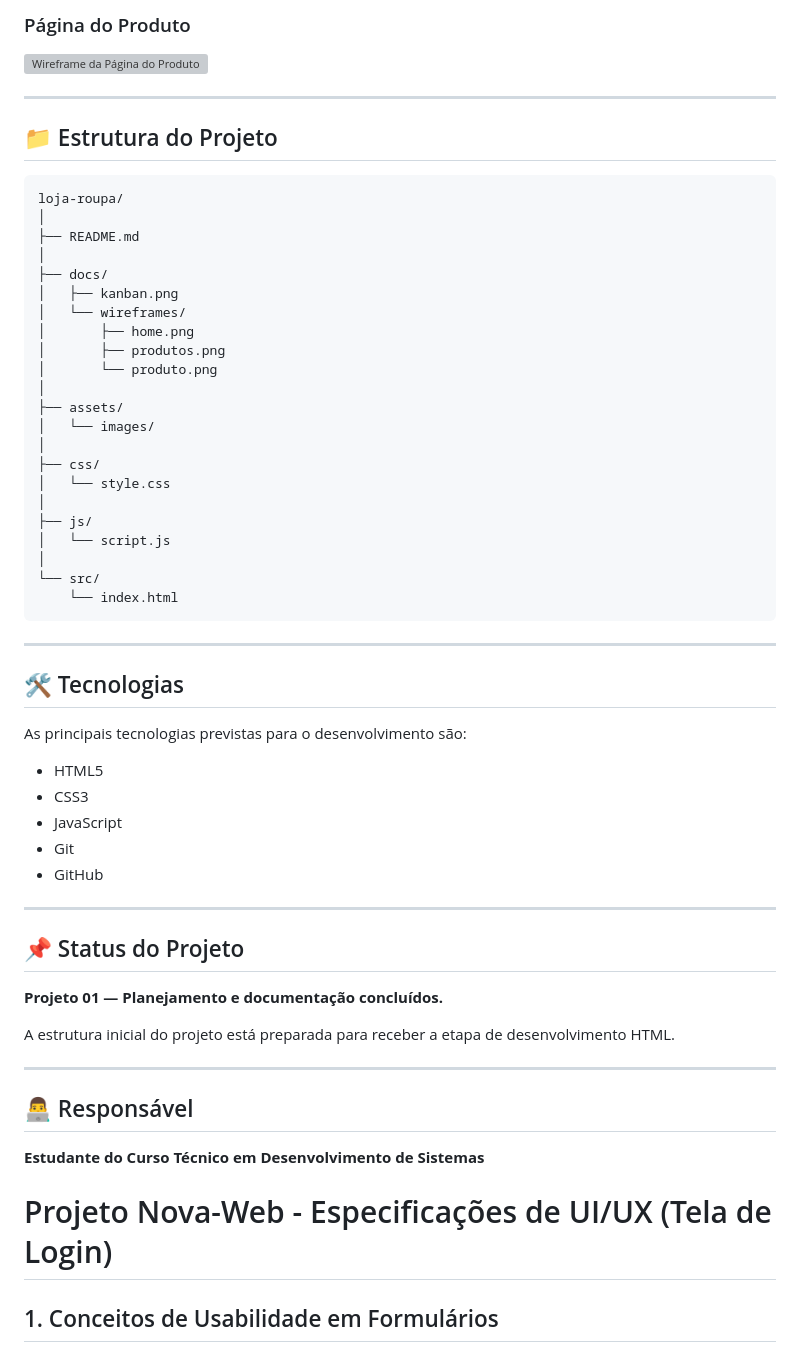
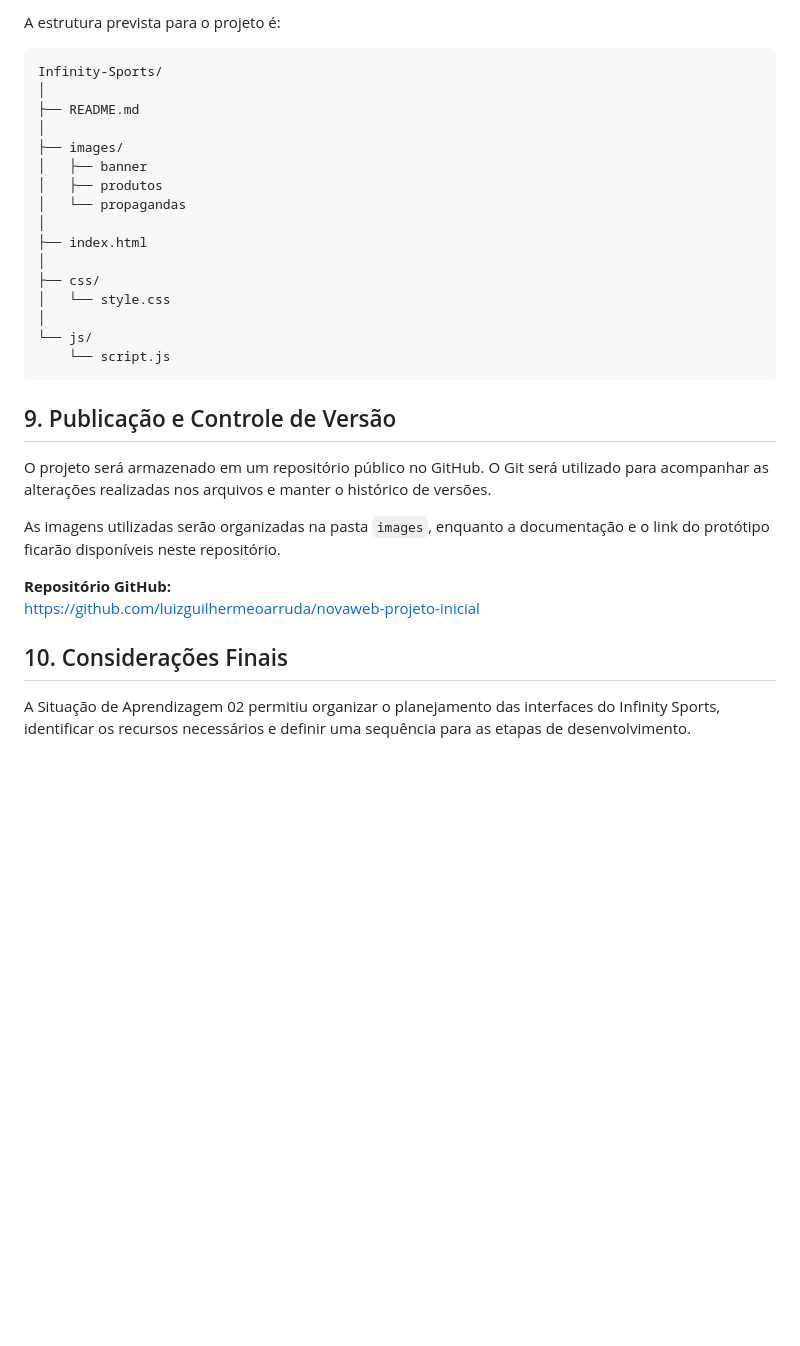
Before and after one commit to luizguilhermeoarruda/novaweb-projeto-inicial, a Markdown page: README.md, the part around one of its changes. Drawn GitHub-style; blank space fills up the shorter version; grey boxes are pictures that could not be loaded.

````diff
--- a/README.md
+++ b/README.md
@@ -112,64 +102,35 @@ Os wireframes foram desenvolvidos durante a etapa de planejamento e representam
 
-### Página do Produto
-
-![Wireframe da Página do Produto](docs/wireframes/produto.png)
-
----
-
-## 📁 Estrutura do Projeto
+A estrutura prevista para o projeto é:
 
 ```text
-loja-roupa/
+Infinity-Sports/
 │
 ├── README.md
 │
-├── docs/
-│   ├── kanban.png
-│   └── wireframes/
-│       ├── home.png
-│       ├── produtos.png
-│       └── produto.png
+├── images/
+│   ├── banner
+│   ├── produtos
+│   └── propagandas
 │
-├── assets/
-│   └── images/
+├── index.html
 │
 ├── css/
 │   └── style.css
 │
-├── js/
-│   └── script.js
-│
-└── src/
-    └── index.html
+└── js/
+    └── script.js
 ```
 
----
+## 9. Publicação e Controle de Versão
 
-## 🛠️ Tecnologias
+O projeto será armazenado em um repositório público no GitHub. O Git será utilizado para acompanhar as alterações realizadas nos arquivos e manter o histórico de versões.
 
-As principais tecnologias previstas para o desenvolvimento são:
+As imagens utilizadas serão organizadas na pasta `images`, enquanto a documentação e o link do protótipo ficarão disponíveis neste repositório.
 
-* HTML5
-* CSS3
-* JavaScript
-* Git
-* GitHub
+**Repositório GitHub:**
+https://github.com/luizguilhermeoarruda/novaweb-projeto-inicial
 
----
+## 10. Considerações Finais
 
-## 📌 Status do Projeto
+A Situação de Aprendizagem 02 permitiu organizar o planejamento das interfaces do Infinity Sports, identificar os recursos necessários e definir uma sequência para as etapas de desenvolvimento.
 
-**Projeto 01 — Planejamento e documentação concluídos.**
-
-A estrutura inicial do projeto está preparada para receber a etapa de desenvolvimento HTML.
-
----
-
-## 👨‍💻 Responsável
-
-**Estudante do Curso Técnico em Desenvolvimento de Sistemas**
-
-# Projeto Nova-Web - Especificações de UI/UX (Tela de Login)
-
-## 1. Conceitos de Usabilidade em Formulários
-
````
Also changed, not shown: other parts of README.md (+70 -111 lines).
